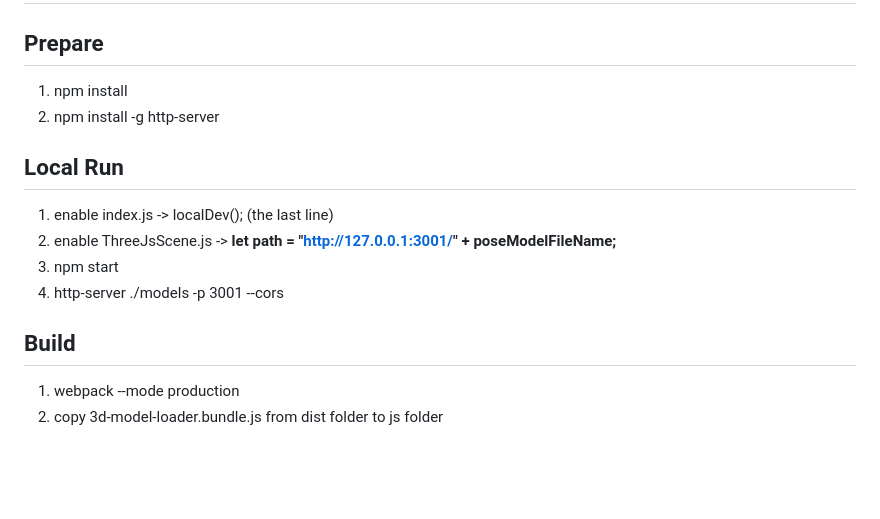
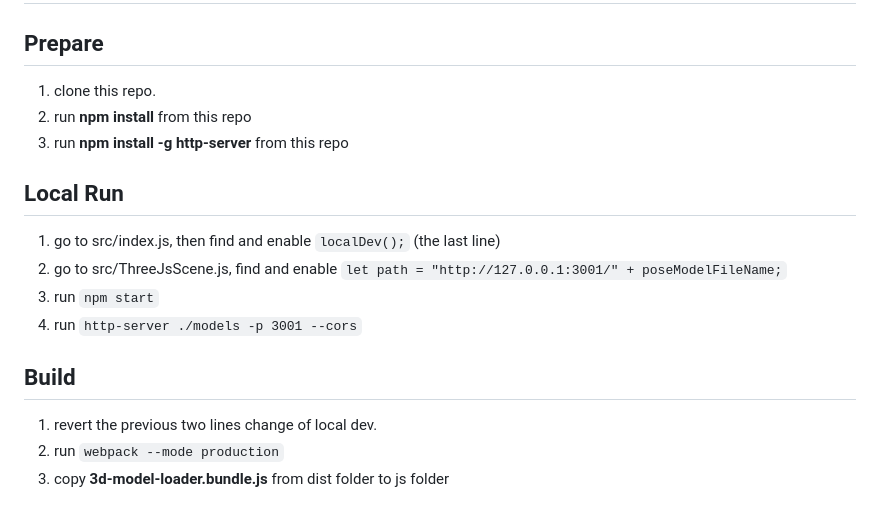
Before and after one commit to jtydhr88/sd-3dmodel-loader, a Markdown page: doc/local_dev.md, the part around the change. Drawn GitHub-style; blank space fills up the shorter version.

```diff
--- a/doc/local_dev.md
+++ b/doc/local_dev.md
@@ -1,15 +1,17 @@
 # Local Dev
 
 ## Prepare
-1. npm install
-2. npm install -g http-server
+1. clone this repo.
+1. run **npm install** from this repo
+2. run **npm install -g http-server** from this repo
 
 ## Local Run
-1. enable index.js -> localDev(); (the last line)
-2. enable ThreeJsScene.js -> **let path = "http://127.0.0.1:3001/" + poseModelFileName;**
-3. npm start
-4. http-server ./models -p 3001 --cors
+1. go to src/index.js, then find and enable `localDev();` (the last line)
+2. go to src/ThreeJsScene.js, find and enable `let path = "http://127.0.0.1:3001/" + poseModelFileName;`
+3. run `npm start`
+4. run `http-server ./models -p 3001 --cors`
 
 ## Build
-1. webpack --mode production
-2. copy 3d-model-loader.bundle.js from dist folder to js folder
+1. revert the previous two lines change of local dev.
+2. run `webpack --mode production`
+3. copy **3d-model-loader.bundle.js** from dist folder to js folder
```
Also changed, not shown: README.md (+3 -2 lines), doc/pose_support.md (+1 -1 lines), doc/send_to.md (added, +17 -0 lines), doc/images/sendto/sendto1.png (added), doc/images/sendto/sendto2.png (added), doc/images/sendto/sendto3.png (added), doc/images/sendto/sendto4.png (added), 1 other file.
